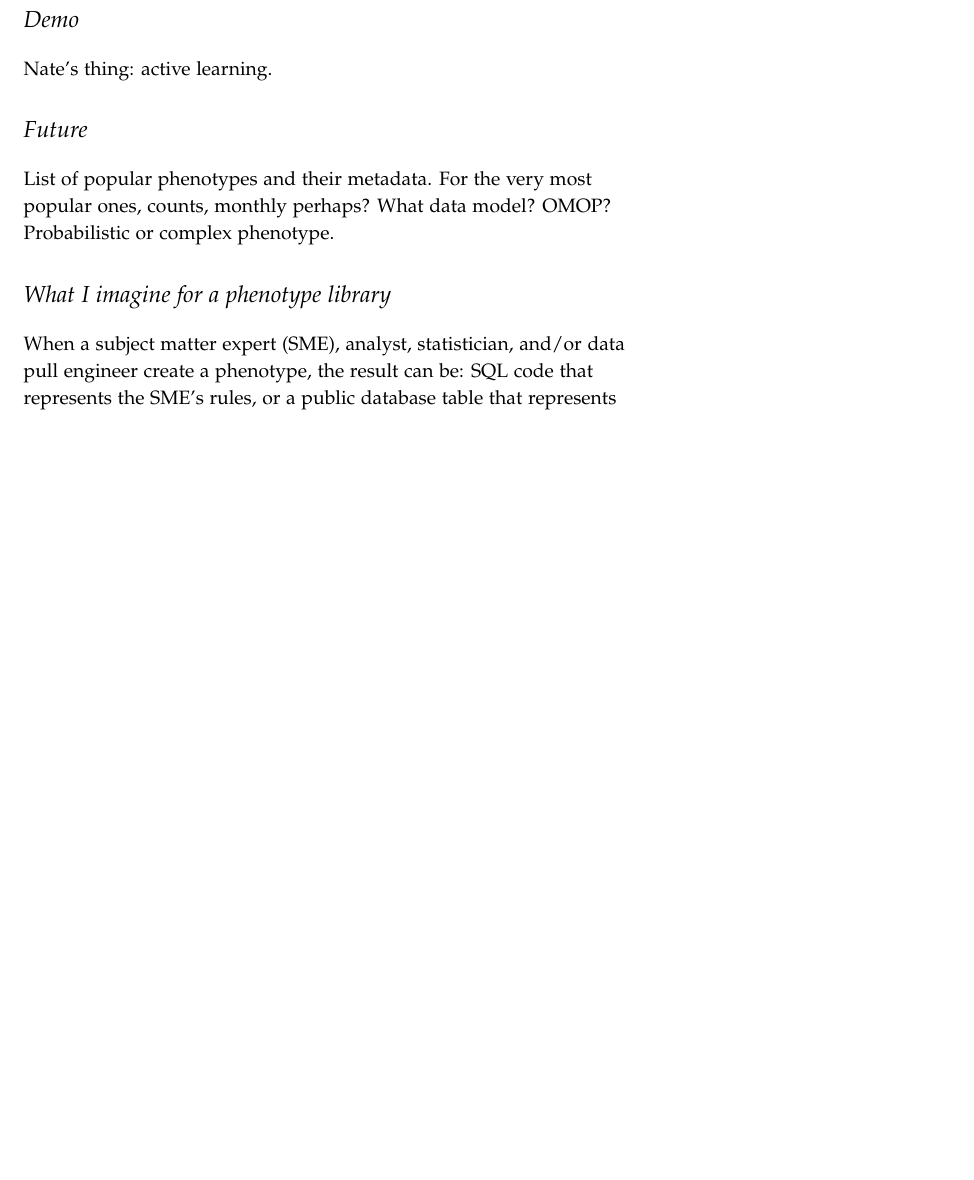
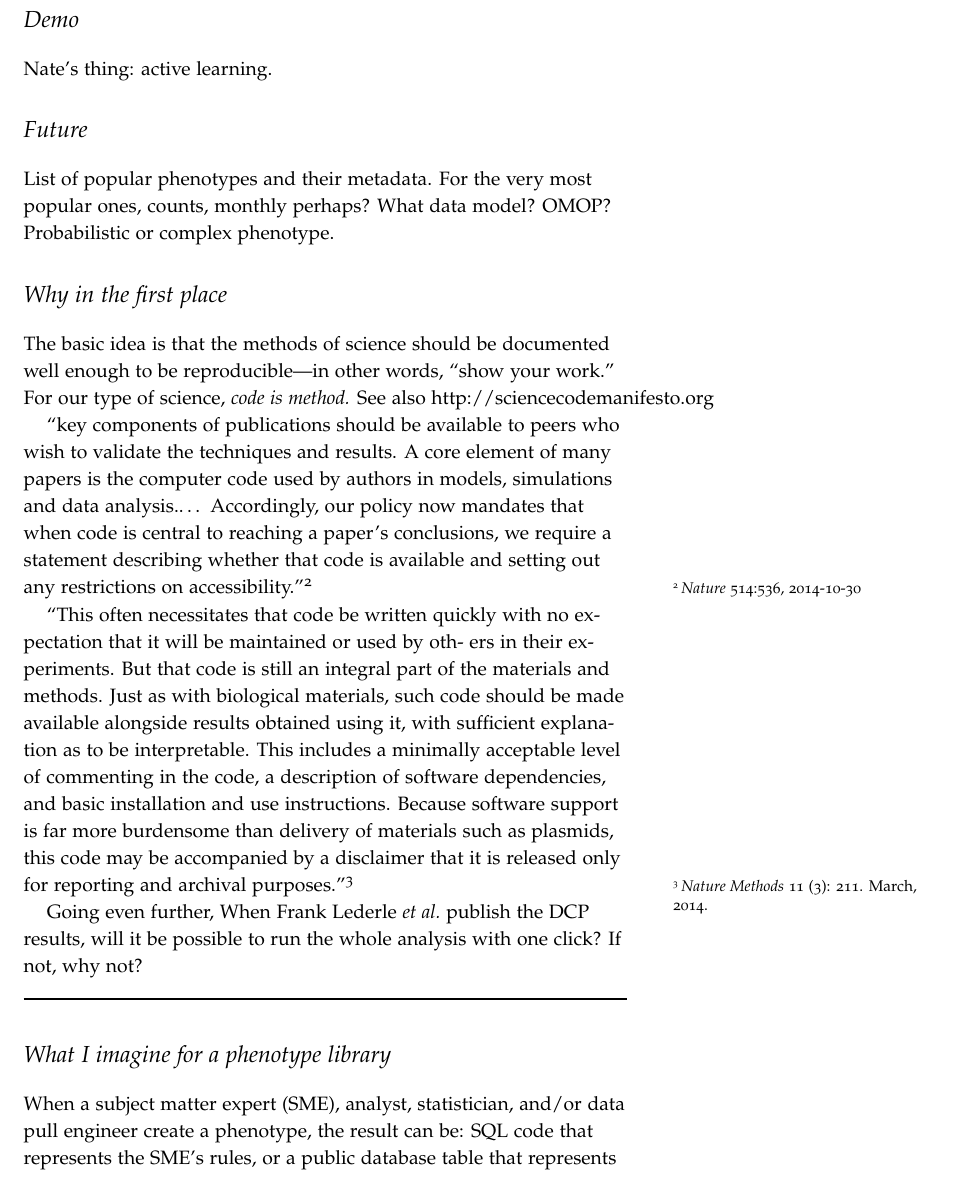
Before and after one commit to zimolzak/phenotype-library-design, a LaTeX document (wiki.tex): part of page 2 of 4, cut so that both start at the same text, the shorter picture padded with empty space. Compiled offline with pdfLaTeX.

Commit message:
Very choice quotes from Nature journals.

```diff
--- a/wiki.tex
+++ b/wiki.tex
@@ -73,6 +71,41 @@ Nate's thing: active learning.
 List of popular phenotypes and their metadata. For the very most
 popular ones, counts, monthly perhaps? What data model? OMOP?
 Probabilistic or complex phenotype.
+
+\section{Why in the first place}
+
+The basic idea is that the methods of science should be documented
+well enough to be reproducible---in other words, ``show your work.''
+For our type of science, \emph{code is method.} See also
+http://sciencecodemanifesto.org
+
+``key components of publications should be available to peers who wish
+to validate the techniques and results. A core element of many papers
+is the computer code used by authors in models, simulations and data
+analysis.\ldots{} Accordingly, our policy now mandates that when code
+is central to reaching a paper's conclusions, we require a statement
+describing whether that code is available and setting out any
+restrictions on accessibility.''\footnote{\emph{Nature} 514:536,
+  2014-10-30}
+
+``This often necessitates that code be written quickly with no
+expectation that it will be maintained or used by oth- ers in their
+experiments. But that code is still an integral part of the materials
+and methods. Just as with biological materials, such code should be
+made available alongside results obtained using it, with sufficient
+explanation as to be interpretable. This includes a minimally
+acceptable level of commenting in the code, a description of software
+dependencies, and basic installation and use instructions. Because
+software support is far more burdensome than delivery of materials
+such as plasmids, this code may be accompanied by a disclaimer that it
+is released only for reporting and archival
+purposes.''\footnote{\emph{Nature Methods} 11 (3): 211. March, 2014.}
+
+Going even further, When Frank Lederle \emph{et al.}\ publish the DCP
+results, will it be possible to run the whole analysis with one click?
+If not, why not?
+
+\noindent \rule{\textwidth}{1pt}
 
 \section{What I imagine for a phenotype library}
 
```
Also changed, not shown: wiki.tex (8 more changed lines).
